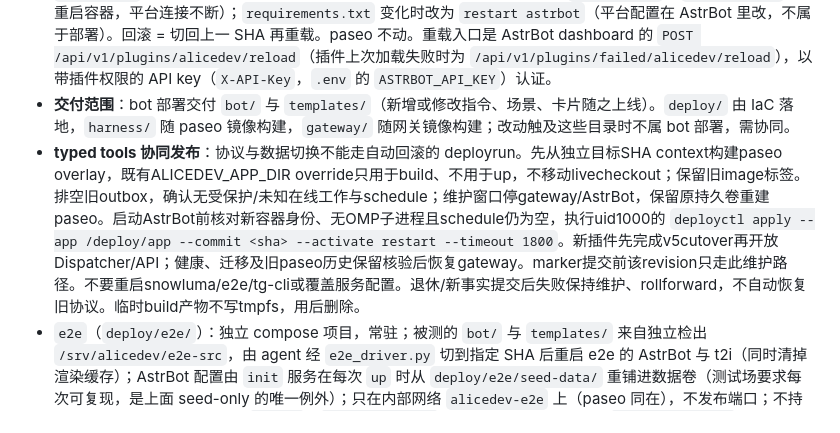
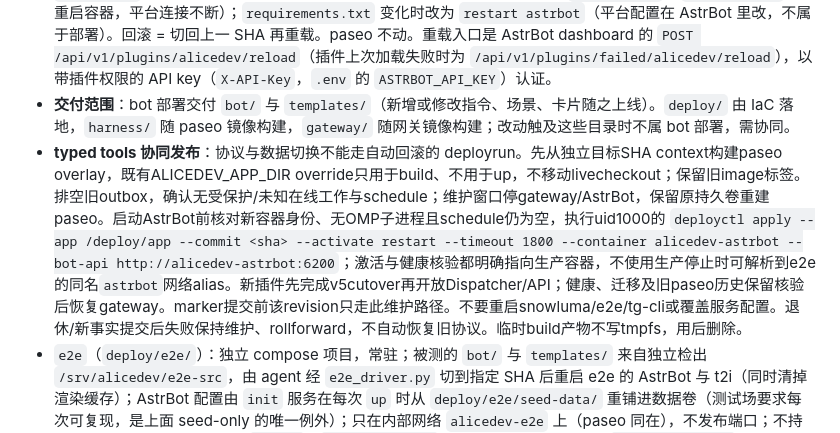
Before and after one commit to mouriya-s-lab/alicedev, a Markdown page: ARCHITECTURE.md, the part around the change. Drawn GitHub-style.

```diff
--- a/ARCHITECTURE.md
+++ b/ARCHITECTURE.md
@@ -564,7 +564,7 @@ tokens_issued(token_id PK, session_id, user_key, issued_by, target, issued_at, e
 - astrbot 挂载：插件目录 `/AstrBot/data/plugins/alicedev` ← 检出的 `bot/`；`/AstrBot/alicedev-templates` ← 检出的 `templates/`。首次播种的 `cmd_config.json` 预置 `telegram` + `webchat` + `aiocqhttp`（reverse WS `0.0.0.0:6199`）+ `t2i_endpoint=http://t2i:8999`。
 - **bot 与 DSL 交付**：宿主上一份由 `deployctl` 拥有的 alicedev git 检出，astrbot 挂载其中的 `bot/` 与 `templates/`。部署 = 检出切到 main 上的目标 SHA + AstrBot 插件热重载（`terminate()` + `initialize()`，不重启容器，平台连接不断）；`requirements.txt` 变化时改为 `restart astrbot`（平台配置在 AstrBot 里改，不属于部署）。回滚 = 切回上一 SHA 再重载。paseo 不动。重载入口是 AstrBot dashboard 的 `POST /api/v1/plugins/alicedev/reload`（插件上次加载失败时为 `/api/v1/plugins/failed/alicedev/reload`），以带插件权限的 API key（`X-API-Key`，`.env` 的 `ASTRBOT_API_KEY`）认证。
 - **交付范围**：bot 部署交付 `bot/` 与 `templates/`（新增或修改指令、场景、卡片随之上线）。`deploy/` 由 IaC 落地，`harness/` 随 paseo 镜像构建，`gateway/` 随网关镜像构建；改动触及这些目录时不属 bot 部署，需协同。
-- **typed tools 协同发布**：协议与数据切换不能走自动回滚的 deployrun。先从独立目标SHA context构建paseo overlay，既有ALICEDEV_APP_DIR override只用于build、不用于up，不移动livecheckout；保留旧image标签。排空旧outbox，确认无受保护/未知在线工作与schedule；维护窗口停gateway/AstrBot，保留原持久卷重建paseo。启动AstrBot前核对新容器身份、无OMP子进程且schedule仍为空，执行uid1000的 `deployctl apply --app /deploy/app --commit <sha> --activate restart --timeout 1800`。新插件先完成v5cutover再开放Dispatcher/API；健康、迁移及旧paseo历史保留核验后恢复gateway。marker提交前该revision只走此维护路径。不要重启snowluma/e2e/tg-cli或覆盖服务配置。退休/新事实提交后失败保持维护、rollforward，不自动恢复旧协议。临时build产物不写tmpfs，用后删除。
+- **typed tools 协同发布**：协议与数据切换不能走自动回滚的 deployrun。先从独立目标SHA context构建paseo overlay，既有ALICEDEV_APP_DIR override只用于build、不用于up，不移动livecheckout；保留旧image标签。排空旧outbox，确认无受保护/未知在线工作与schedule；维护窗口停gateway/AstrBot，保留原持久卷重建paseo。启动AstrBot前核对新容器身份、无OMP子进程且schedule仍为空，执行uid1000的 `deployctl apply --app /deploy/app --commit <sha> --activate restart --timeout 1800 --container alicedev-astrbot --bot-api http://alicedev-astrbot:6200`；激活与健康核验都明确指向生产容器，不使用生产停止时可解析到e2e的同名`astrbot`网络alias。新插件先完成v5cutover再开放Dispatcher/API；健康、迁移及旧paseo历史保留核验后恢复gateway。marker提交前该revision只走此维护路径。不要重启snowluma/e2e/tg-cli或覆盖服务配置。退休/新事实提交后失败保持维护、rollforward，不自动恢复旧协议。临时build产物不写tmpfs，用后删除。
 - `e2e`（`deploy/e2e/`）：独立 compose 项目，常驻；被测的 `bot/` 与 `templates/` 来自独立检出 `/srv/alicedev/e2e-src`，由 agent 经 `e2e_driver.py` 切到指定 SHA 后重启 e2e 的 AstrBot 与 t2i（同时清掉渲染缓存）；AstrBot 配置由 `init` 服务在每次 `up` 时从 `deploy/e2e/seed-data/` 重铺进数据卷（测试场要求每次可复现，是上面 seed-only 的唯一例外）；只在内部网络 `alicedev-e2e` 上（paseo 同在），不发布端口；不持有生产 QQ/TG/paseo 凭据。`tg-cli`（`deploy/tg-cli/`）：独立 compose 项目，`restart: always`，Telegram 会话在命名卷；首次登录一次性人工完成。
 - DNS：`alicedev.237575.xyz` A 记录已手工建；runbook 记录迁入 `pve-vctcn/apps/dns` 的后续 issue。
 - **宿主文件 provision（不变量 4）**：`nekoringo-iac/apps/alicedev`（OpenTofu，state 本地，`github.com/mouriya-s-lab/nekoringo-iac`）把 `deploy/`（compose、Caddyfile、astrbot 模板 + 渲染产物）与由 SOPS 流式注入的 `deploy/.env` 从一个 committed alicedev revision `git archive` 原子安装到 `/srv/alicedev`（明文不进 state/argv/log）。`bot/`、`templates/` 不在托管集，否则 apply 会回滚已部署的版本。运行时 bring-up（`make up` / `make build && make up` / `deployctl`）是分离的 owner。模块用法见 `nekoringo-iac/apps/alicedev/README.md`。
```
Also changed, not shown: .omp/rules/deploy.md (+3 -3 lines), tools/README.md (+1 -1 lines).
